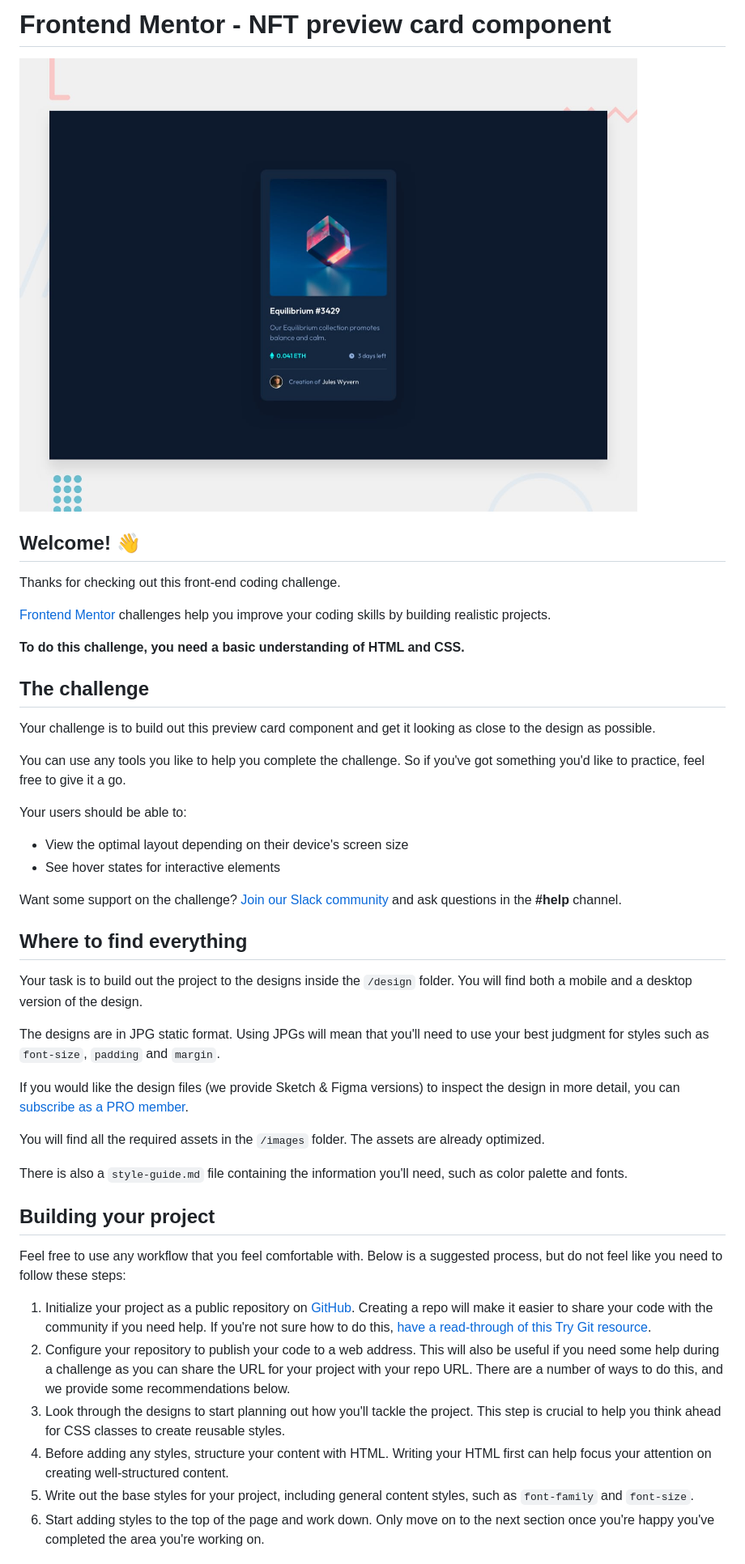
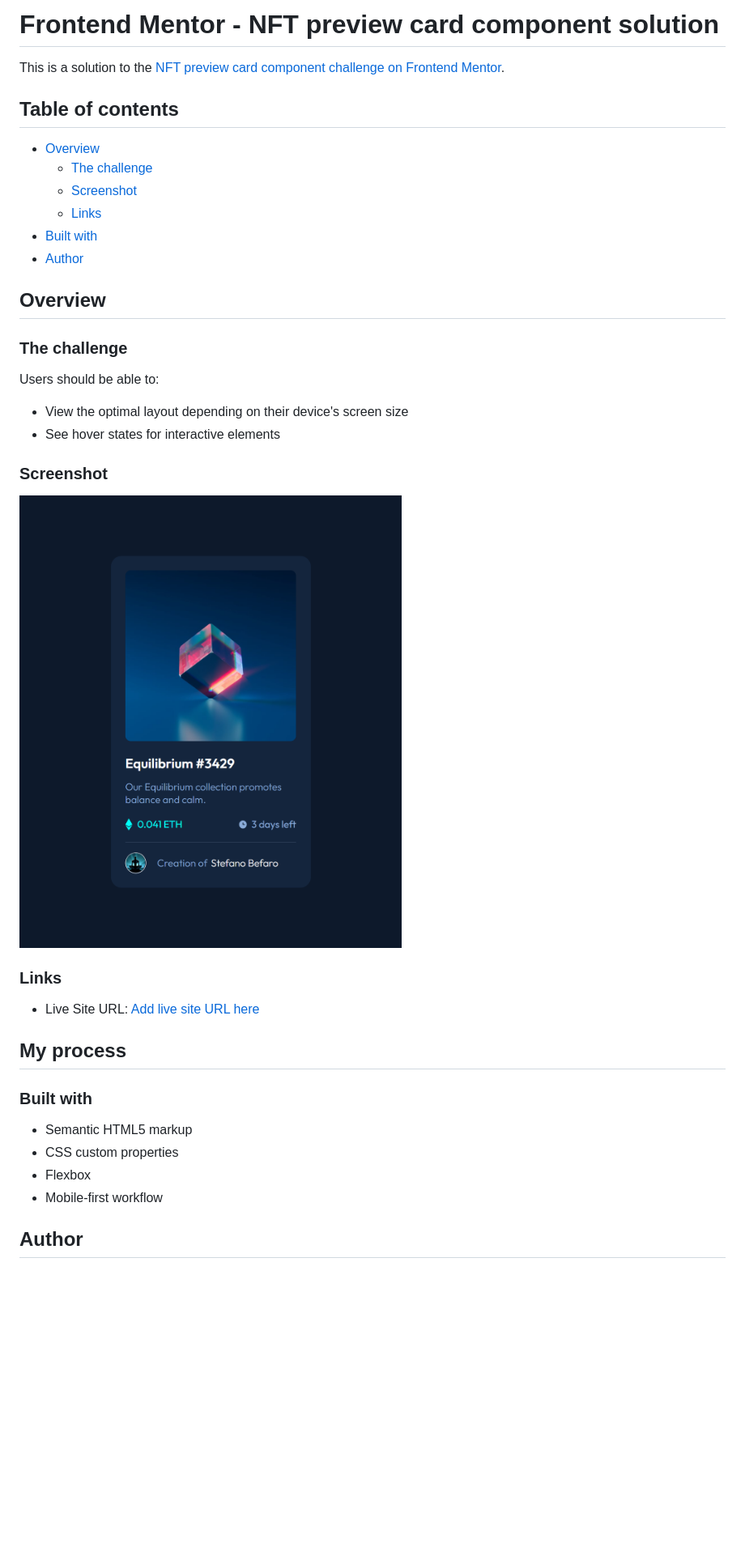
Before and after one commit to SBefaro/FrontentMentor-NFT-Card, a Markdown page: README.md, the part around the change printed below. Shown: that part at 81% size. Drawn GitHub-style; pictures changed too: screenshots/nft_desktop.png (added); blank space fills up the shorter version.

```diff
--- a/README.md
+++ b/README.md
@@ -1,48 +1,44 @@
-# Frontend Mentor - NFT preview card component
+# Frontend Mentor - NFT preview card component solution
 
-![Design preview for the NFT preview card component coding challenge](./design/desktop-preview.jpg)
+This is a solution to the [NFT preview card component challenge on Frontend Mentor](https://www.frontendmentor.io/challenges/nft-preview-card-component-SbdUL_w0U).
 
-## Welcome! 👋
+## Table of contents
 
-Thanks for checking out this front-end coding challenge.
+- [Overview](#overview)
+  - [The challenge](#the-challenge)
+  - [Screenshot](#screenshot)
+  - [Links](#links)
+- [Built with](#built-with)
+- [Author](#author)
 
-[Frontend Mentor](https://www.frontendmentor.io) challenges help you improve your coding skills by building realistic projects.
 
-**To do this challenge, you need a basic understanding of HTML and CSS.**
+## Overview
 
-## The challenge
+### The challenge
 
-Your challenge is to build out this preview card component and get it looking as close to the design as possible.
-
-You can use any tools you like to help you complete the challenge. So if you've got something you'd like to practice, feel free to give it a go.
-
-Your users should be able to:
+Users should be able to:
 
 - View the optimal layout depending on their device's screen size
 - See hover states for interactive elements
 
-Want some support on the challenge? [Join our Slack community](https://www.frontendmentor.io/slack) and ask questions in the **#help** channel.
+### Screenshot
 
-## Where to find everything
+![Design preview for the coding challenge](./screenshots/nft_desktop.png)
 
-Your task is to build out the project to the designs inside the `/design` folder. You will find both a mobile and a desktop version of the design.
 
-The designs are in JPG static format. Using JPGs will mean that you'll need to use your best judgment for styles such as `font-size`, `padding` and `margin`.
+### Links
 
-If you would like the design files (we provide Sketch & Figma versions) to inspect the design in more detail, you can [subscribe as a PRO member](https://www.frontendmentor.io/pro).
+- Live Site URL: [Add live site URL here](https://your-live-site-url.com)
 
-You will find all the required assets in the `/images` folder. The assets are already optimized.
+## My process
 
-There is also a `style-guide.md` file containing the information you'll need, such as color palette and fonts.
+### Built with
 
-## Building your project
+- Semantic HTML5 markup
+- CSS custom properties
+- Flexbox
+- Mobile-first workflow
 
-Feel free to use any workflow that you feel comfortable with. Below is a suggested process, but do not feel like you need to follow these steps:
 
-1. Initialize your project as a public repository on [GitHub](https://github.com/). Creating a repo will make it easier to share your code with the community if you need help. If you're not sure how to do this, [have a read-through of this Try Git resource](https://try.github.io/).
-2. Configure your repository to publish your code to a web address. This will also be useful if you need some help during a challenge as you can share the URL for your project with your repo URL. There are a number of ways to do this, and we provide some recommendations below.
-3. Look through the designs to start planning out how you'll tackle the project. This step is crucial to help you think ahead for CSS classes to create reusable styles.
-4. Before adding any styles, structure your content with HTML. Writing your HTML first can help focus your attention on creating well-structured content.
-5. Write out the base styles for your project, including general content styles, such as `font-family` and `font-size`.
-6. Start adding styles to the top of the page and work down. Only move on to the next section once you're happy you've completed the area you're working on.
+## Author
 
```
Also changed, not shown: other parts of README.md (+3 -44 lines), README-template.md (deleted, +0 -111 lines), images/avatar.png (added), 3 other files.
